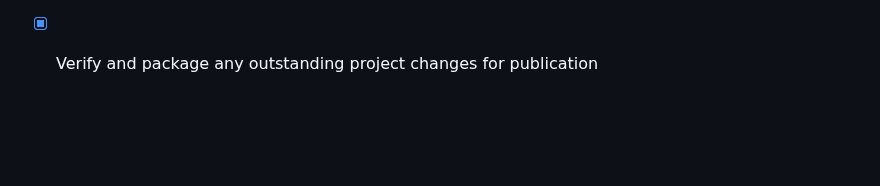
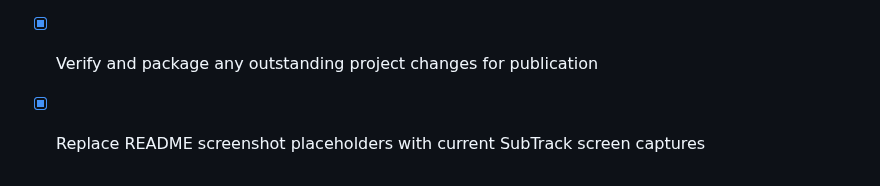
Before and after one commit to gethyetal-source/subscription_dashboard_mvp, a Markdown page: todo.md, the part around the change. Drawn GitHub-style; blank space fills up the shorter version.

```diff
--- a/todo.md
+++ b/todo.md
@@ -167,3 +167,5 @@
 - [x] Apply the user-supplied SubTrack icon across launcher, splash, favicon, adaptive icon, and app configuration
 
 - [x] Verify and package any outstanding project changes for publication
+
+- [x] Replace README screenshot placeholders with current SubTrack screen captures
```
Also changed, not shown: README.md (+4 -4 lines), docs/screenshots/dashboard.png (added), docs/screenshots/discovery.png (added), docs/screenshots/subscription-management.png (added).
